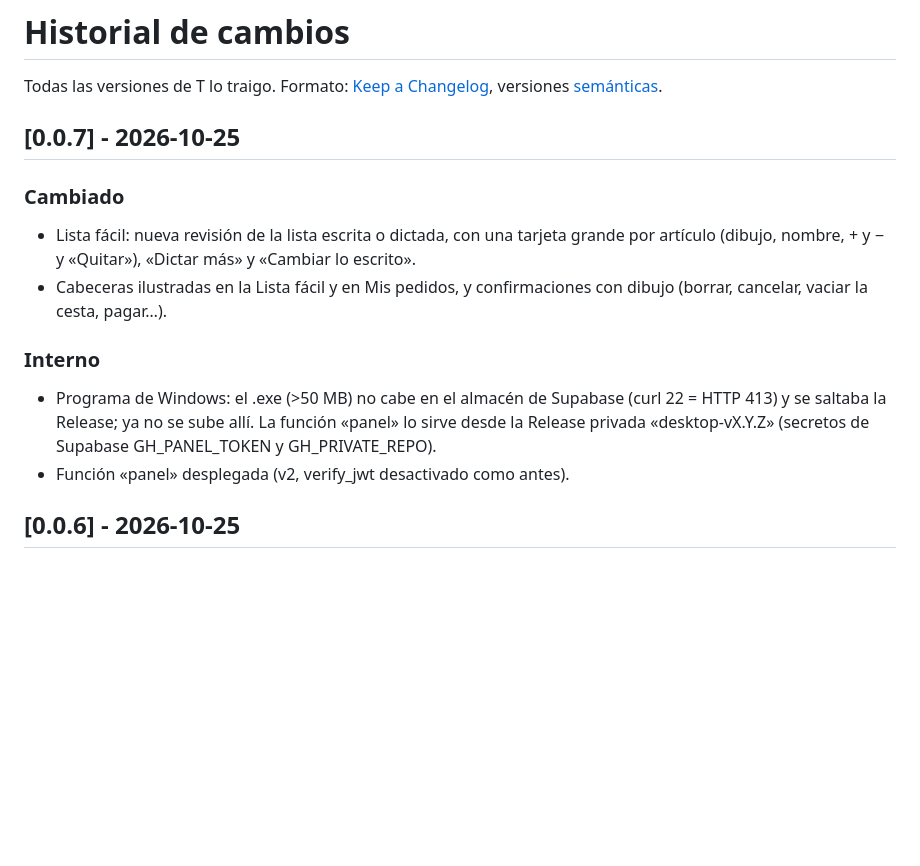
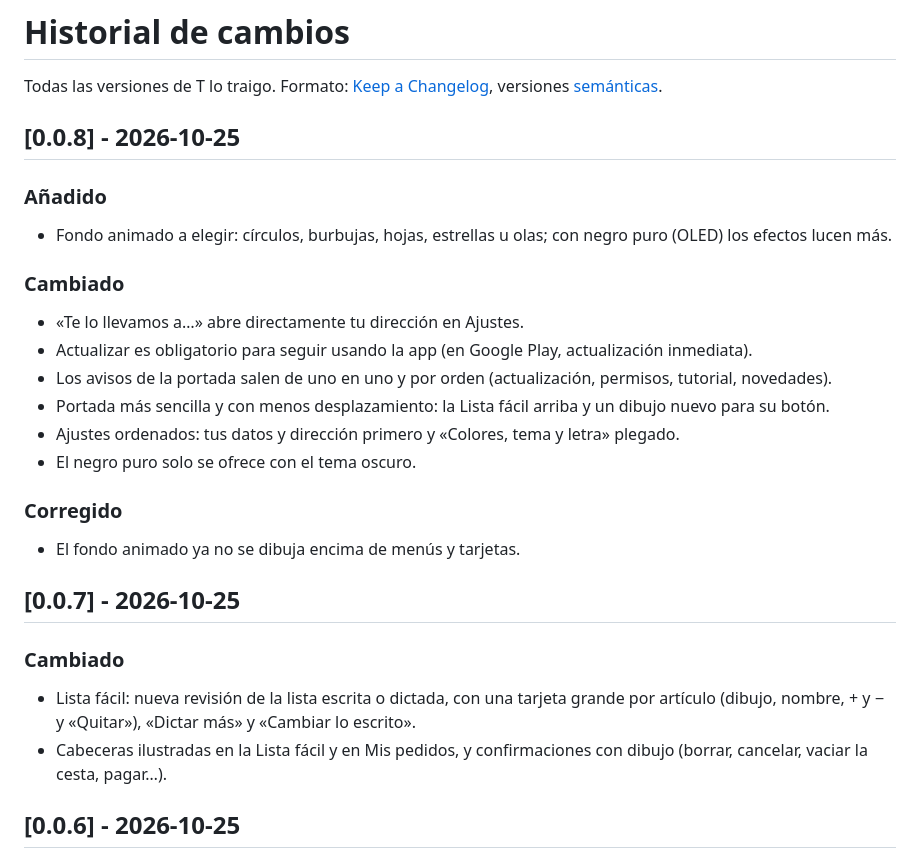
Before and after one commit to Xito-Development/T-lo-traigo, a Markdown page: CHANGELOG.md, the part around the change. Rendered like a GitHub page; blank space fills up the shorter version.

Commit message:
Versión 0.0.8

```diff
--- a/CHANGELOG.md
+++ b/CHANGELOG.md
@@ -1,16 +1,28 @@
 # Historial de cambios
 
 Todas las versiones de T lo traigo. Formato: [Keep a Changelog](https://keepachangelog.com/es-ES/), versiones [semánticas](https://semver.org/lang/es/).
+
+## [0.0.8] - 2026-10-25
+
+### Añadido
+- Fondo animado a elegir: círculos, burbujas, hojas, estrellas u olas; con negro puro (OLED) los efectos lucen más.
+
+### Cambiado
+- «Te lo llevamos a…» abre directamente tu dirección en Ajustes.
+- Actualizar es obligatorio para seguir usando la app (en Google Play, actualización inmediata).
+- Los avisos de la portada salen de uno en uno y por orden (actualización, permisos, tutorial, novedades).
+- Portada más sencilla y con menos desplazamiento: la Lista fácil arriba y un dibujo nuevo para su botón.
+- Ajustes ordenados: tus datos y dirección primero y «Colores, tema y letra» plegado.
+- El negro puro solo se ofrece con el tema oscuro.
+
+### Corregido
+- El fondo animado ya no se dibuja encima de menús y tarjetas.
 
 ## [0.0.7] - 2026-10-25
 
 ### Cambiado
 - Lista fácil: nueva revisión de la lista escrita o dictada, con una tarjeta grande por artículo (dibujo, nombre, + y − y «Quitar»), «Dictar más» y «Cambiar lo escrito».
 - Cabeceras ilustradas en la Lista fácil y en Mis pedidos, y confirmaciones con dibujo (borrar, cancelar, vaciar la cesta, pagar…).
-
-### Interno
-- Programa de Windows: el .exe (>50 MB) no cabe en el almacén de Supabase (curl 22 = HTTP 413) y se saltaba la Release; ya no se sube allí. La función «panel» lo sirve desde la Release privada «desktop-vX.Y.Z» (secretos de Supabase GH_PANEL_TOKEN y GH_PRIVATE_REPO).
-- Función «panel» desplegada (v2, verify_jwt desactivado como antes).
 
 ## [0.0.6] - 2026-10-25
 ### Añadido
```
